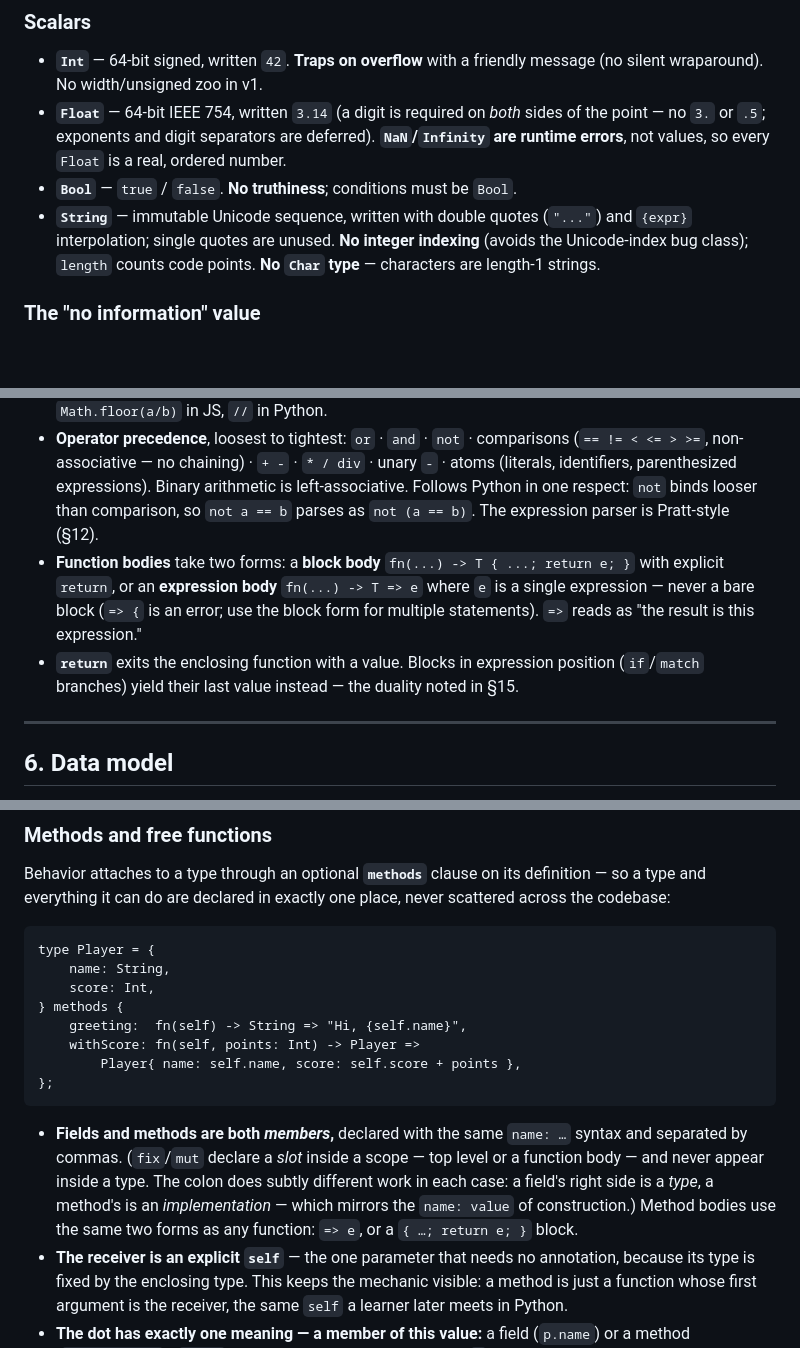
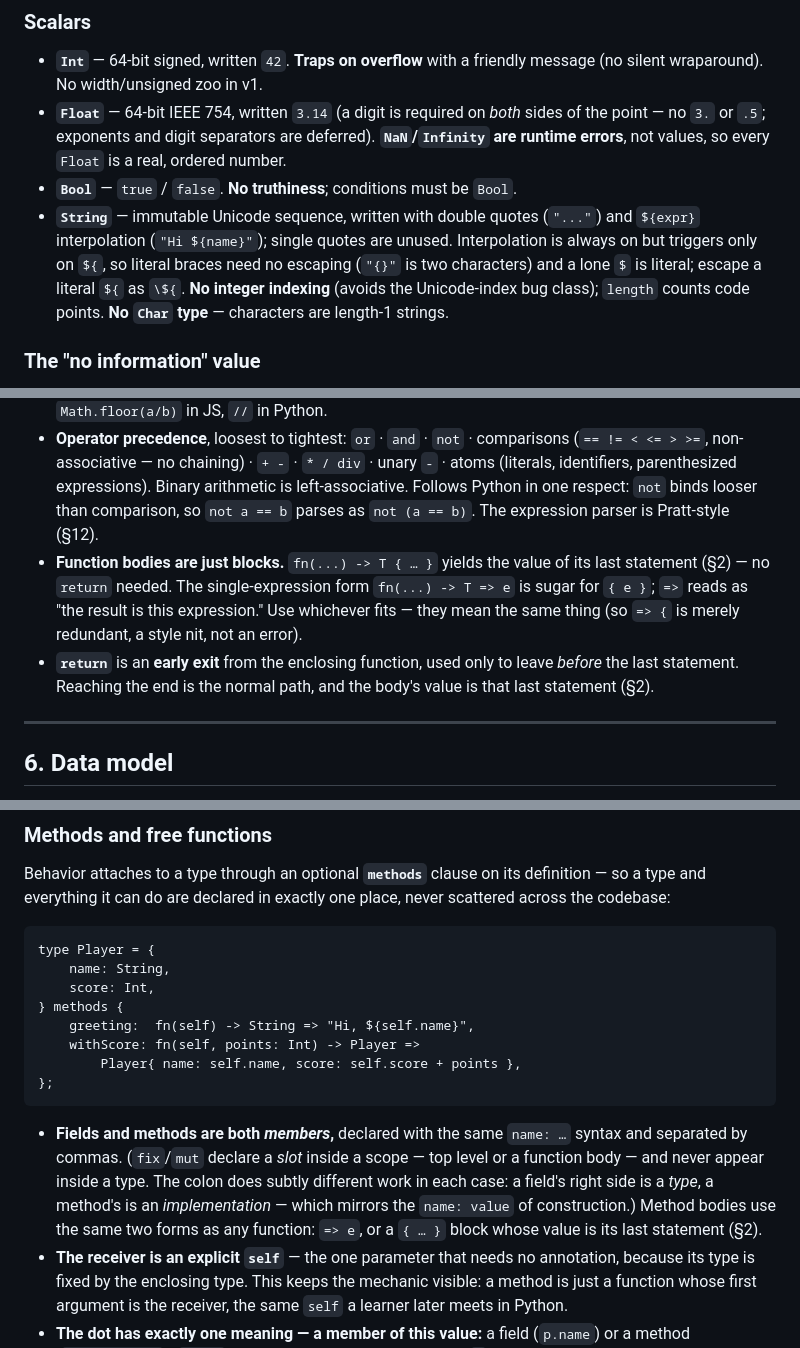
Before and after one commit to ascent-academy/ascent-lang, a Markdown page: docs/design.md, 3 parts joined by grey strips. Rendered like a GitHub page; blank space fills up the shorter version.

````diff
--- a/docs/design.md
+++ b/docs/design.md
@@ -55,7 +55,7 @@ count = count + 1;   # fine; would be an error on a fixed slot
 - **`Int`** — 64-bit signed, written `42`. **Traps on overflow** with a friendly message (no silent wraparound). No width/unsigned zoo in v1.
 - **`Float`** — 64-bit IEEE 754, written `3.14` (a digit is required on *both* sides of the point — no `3.` or `.5`; exponents and digit separators are deferred). **`NaN`/`Infinity` are runtime errors**, not values, so every `Float` is a real, ordered number.
 - **`Bool`** — `true` / `false`. **No truthiness**; conditions must be `Bool`.
-- **`String`** — immutable Unicode sequence, written with double quotes (`"..."`) and `{expr}` interpolation; single quotes are unused. **No integer indexing** (avoids the Unicode-index bug class); `length` counts code points. **No `Char` type** — characters are length-1 strings.
+- **`String`** — immutable Unicode sequence, written with double quotes (`"..."`) and `${expr}` interpolation (`"Hi ${name}"`); single quotes are unused. Interpolation is always on but triggers only on `${`, so literal braces need no escaping (`"{}"` is two characters) and a lone `$` is literal; escape a literal `${` as `\${`. **No integer indexing** (avoids the Unicode-index bug class); `length` counts code points. **No `Char` type** — characters are length-1 strings.
 
 ### The "no information" value
 - **`Done`** — the unit type, the value of statements/side-effecting calls (`print : fn(String) -> Done`).
@@ -96,8 +96,8 @@ Tuples (use a named type), `Set`, `Bytes`, sized/unsigned ints, `Char`.
 - **No implicit conversions** (`Int + Float` is an error; use `toFloat`). **No operator overloading.**
 - **Division is split by intent.** `/` is real division on `Float` only (`Float / Float -> Float`); **`div`** is whole-number floor division on `Int` only (`Int div Int -> Int`). `Int / Int` is a compile error that points to `div` or `toFloat`, so the `1 / 2 == 0` surprise can never happen silently. Floor rounds toward −∞ (pairing with a future `mod`); division by zero is the loud crash of §9. Spelled `div` rather than `//` because `//` collides — comment in the C family, floor division in Python (§2); graduation note: `Math.floor(a/b)` in JS, `//` in Python.
 - **Operator precedence**, loosest to tightest: `or` · `and` · `not` · comparisons (`== != < <= > >=`, non-associative — no chaining) · `+ -` · `* / div` · unary `-` · atoms (literals, identifiers, parenthesized expressions). Binary arithmetic is left-associative. Follows Python in one respect: `not` binds looser than comparison, so `not a == b` parses as `not (a == b)`. The expression parser is Pratt-style (§12).
-- **Function bodies** take two forms: a **block body** `fn(...) -> T { ...; return e; }` with explicit `return`, or an **expression body** `fn(...) -> T => e` where `e` is a single expression — never a bare block (`=> {` is an error; use the block form for multiple statements). `=>` reads as "the result is this expression."
-- **`return`** exits the enclosing function with a value. Blocks in expression position (`if`/`match` branches) yield their last value instead — the duality noted in §15.
+- **Function bodies are just blocks.** `fn(...) -> T { … }` yields the value of its last statement (§2) — no `return` needed. The single-expression form `fn(...) -> T => e` is sugar for `{ e }`; `=>` reads as "the result is this expression." Use whichever fits — they mean the same thing (so `=> {` is merely redundant, a style nit, not an error).
+- **`return`** is an **early exit** from the enclosing function, used only to leave *before* the last statement. Reaching the end is the normal path, and the body's value is that last statement (§2).
 
 ---
 
@@ -130,13 +130,13 @@ type Player = {
     name: String,
     score: Int,
 } methods {
-    greeting:  fn(self) -> String => "Hi, {self.name}",
+    greeting:  fn(self) -> String => "Hi, ${self.name}",
     withScore: fn(self, points: Int) -> Player =>
         Player{ name: self.name, score: self.score + points },
 };
 ```
 
-- **Fields and methods are both *members*,** declared with the same `name: …` syntax and separated by commas. (`fix`/`mut` declare a *slot* inside a scope — top level or a function body — and never appear inside a type. The colon does subtly different work in each case: a field's right side is a *type*, a method's is an *implementation* — which mirrors the `name: value` of construction.) Method bodies use the same two forms as any function: `=> e`, or a `{ …; return e; }` block.
+- **Fields and methods are both *members*,** declared with the same `name: …` syntax and separated by commas. (`fix`/`mut` declare a *slot* inside a scope — top level or a function body — and never appear inside a type. The colon does subtly different work in each case: a field's right side is a *type*, a method's is an *implementation* — which mirrors the `name: value` of construction.) Method bodies use the same two forms as any function: `=> e`, or a `{ … }` block whose value is its last statement (§2).
 - **The receiver is an explicit `self`** — the one parameter that needs no annotation, because its type is fixed by the enclosing type. This keeps the mechanic visible: a method is just a function whose first argument is the receiver, the same `self` a learner later meets in Python.
 - **The dot has exactly one meaning — a member of this value:** a field (`p.name`) or a method (`p.greeting()`). `x.f()` resolves to a method declared on `x`'s concrete type, or it is an error — no hidden free-function call, no dispatch, no inheritance chain.
 - **Methods on a union** dispatch internally with `match (self)`; the field-access rule still holds, so a multi-variant value exposes methods but no direct fields:
````
Also changed, not shown: other parts of docs/design.md (+20 -7 lines).
